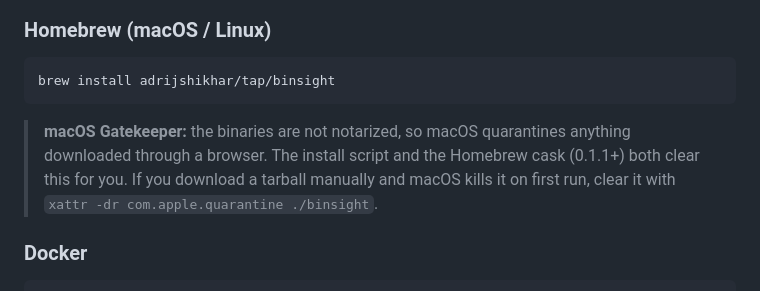
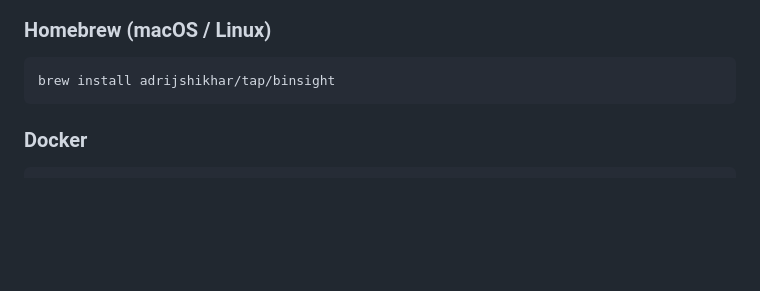
Before and after one commit to adrijshikhar/binsight, a Markdown page: README.md, the part around the change. GitHub-like rendering; blank space fills up the shorter version.

Commit message:
docs: drop the Gatekeeper note
Every documented install path clears the quarantine attribute already —
install.sh does it directly, the Homebrew cask does it in a postflight, and
Docker and go install were never affected. The note described a failure mode
the README's own instructions cannot produce.

````diff
--- a/README.md
+++ b/README.md
@@ -85,12 +85,6 @@ Options: `BINSIGHT_VERSION=v0.1.1` to pin a version,
 ```sh
 brew install adrijshikhar/tap/binsight
 ```
-
-> **macOS Gatekeeper:** the binaries are not notarized, so macOS quarantines
-> anything downloaded through a browser. The install script and the Homebrew cask
-> (0.1.1+) both clear this for you. If you download a tarball manually and macOS
-> kills it on first run, clear it with
-> `xattr -dr com.apple.quarantine ./binsight`.
 
 ### Docker
 
````
